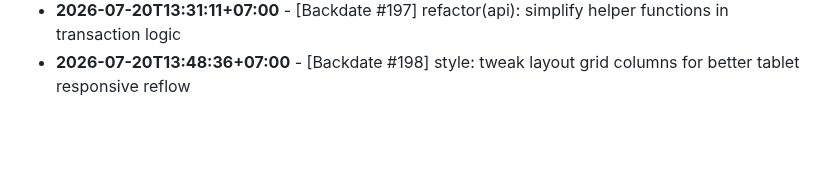
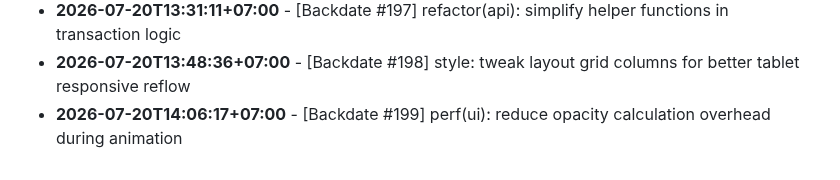
Before and after one commit to felichpehagasaginting-code/Photobooth-AI, a Markdown page: docs/ACTIVITY_LOG.md, the part around the change. GitHub-like rendering; blank space fills up the shorter version.

Commit message:
perf(ui): reduce opacity calculation overhead during animation

```diff
--- a/docs/ACTIVITY_LOG.md
+++ b/docs/ACTIVITY_LOG.md
@@ -1603,3 +1603,4 @@ Daily log records of minor changes, layout adjustments, mock refactorings, style
 - **2026-07-20T13:15:49+07:00** - [Backdate #196] chore(ci): adjust cache directory for faster builds
 - **2026-07-20T13:31:11+07:00** - [Backdate #197] refactor(api): simplify helper functions in transaction logic
 - **2026-07-20T13:48:36+07:00** - [Backdate #198] style: tweak layout grid columns for better tablet responsive reflow
+- **2026-07-20T14:06:17+07:00** - [Backdate #199] perf(ui): reduce opacity calculation overhead during animation
```
